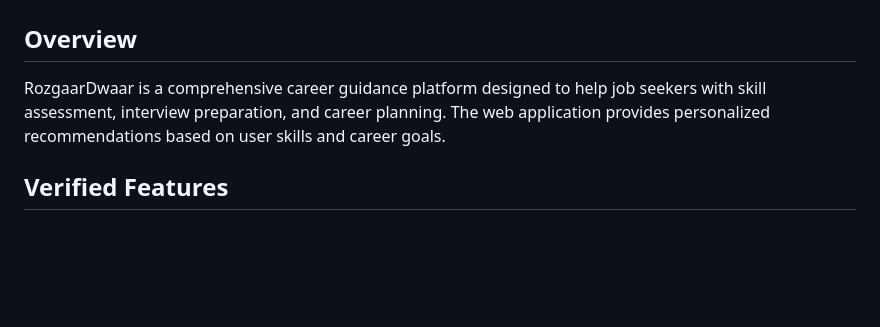
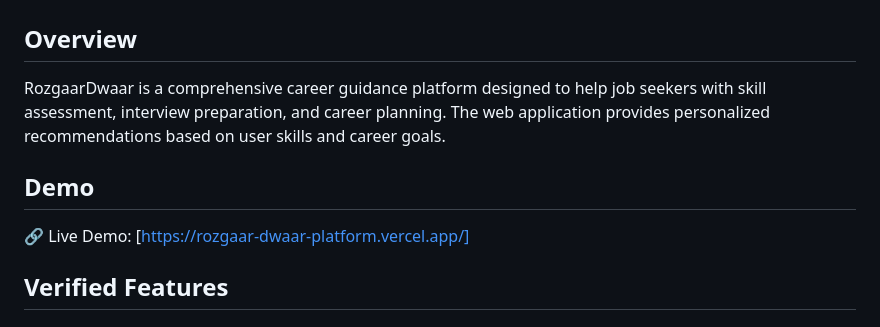
Before and after one commit to DipanjanBasak-git/RozgaarDwaar---Career-Guidance-Platform, a Markdown page: README.md, the part around the change. Rendered like a GitHub page; blank space fills up the shorter version.

```diff
--- a/README.md
+++ b/README.md
@@ -3,6 +3,8 @@
 ## Overview
 RozgaarDwaar is a comprehensive career guidance platform designed to help job seekers with skill assessment, interview preparation, and career planning. The web application provides personalized recommendations based on user skills and career goals.
 
+## Demo
+🔗 Live Demo: [https://rozgaar-dwaar-platform.vercel.app/]
 ## Verified Features
 ## Preview
 <img width="1897" height="868" alt="image" src="https://github.com/user-attachments/assets/473718f9-2c52-4892-adf7-276e3efe921c" />
```
